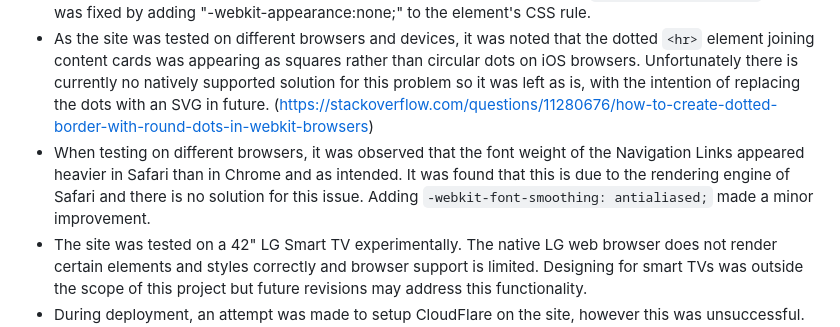
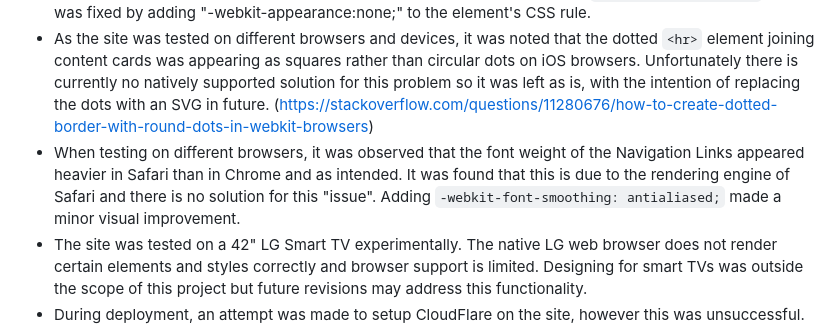
Before and after one commit to CarlMurray/bliss-pp1, a Markdown page: README.md, the part around the change. Rendered like a GitHub page.

Commit message:
minor wording changes

```diff
--- a/README.md
+++ b/README.md
@@ -42,7 +42,7 @@ I used the following technologies, platforms and support in building my project:
 Debugging and troubleshooting were done constantly throughout development, however there were a number of noteworthy issues:
 - During development, the site was tested on an iPhone XS Max to check responsiveness. It was noted that the Newletter Subscribe CTA and Contact Form CTA were not displaying the correct styling compared to the Chrome Dev Tools Inpector, and did not have the correct border radius. After further experimentation and testing, a solution was found on Stack Overflow (https://stackoverflow.com/questions/20640182/iphone-overriding-all-of-my-styles-on-an-inputtype-submit). The cause of the "bug" relates to how Safari on an iPhone renders `<input type="submit">` and was fixed by adding "-webkit-appearance:none;" to the element's CSS rule.
 - As the site was tested on different browsers and devices, it was noted that the dotted `<hr>` element joining content cards was appearing as squares rather than circular dots on iOS browsers. Unfortunately there is currently no natively supported solution for this problem so it was left as is, with the intention of replacing the dots with an SVG in future. (https://stackoverflow.com/questions/11280676/how-to-create-dotted-border-with-round-dots-in-webkit-browsers)
-- When testing on different browsers, it was observed that the font weight of the Navigation Links appeared heavier in Safari than in Chrome and as intended. It was found that this is due to the rendering engine of Safari and there is no solution for this issue. Adding `-webkit-font-smoothing: antialiased;` made a minor improvement.
+- When testing on different browsers, it was observed that the font weight of the Navigation Links appeared heavier in Safari than in Chrome and as intended. It was found that this is due to the rendering engine of Safari and there is no solution for this "issue". Adding `-webkit-font-smoothing: antialiased;` made a minor visual improvement.
 - The site was tested on a 42" LG Smart TV experimentally. The native LG web browser does not render certain elements and styles correctly and browser support is limited. Designing for smart TVs was outside the scope of this project but future revisions may address this functionality.
 - During deployment, an attempt was made to setup CloudFlare on the site, however this was unsuccessful. It is believed that there were issues with DNS records and Nameservers, along with lengthy DNS propogation that prevented this from functioning as intended and as such the initiative was abandoned and deemed unecessary for this project.
 
```
